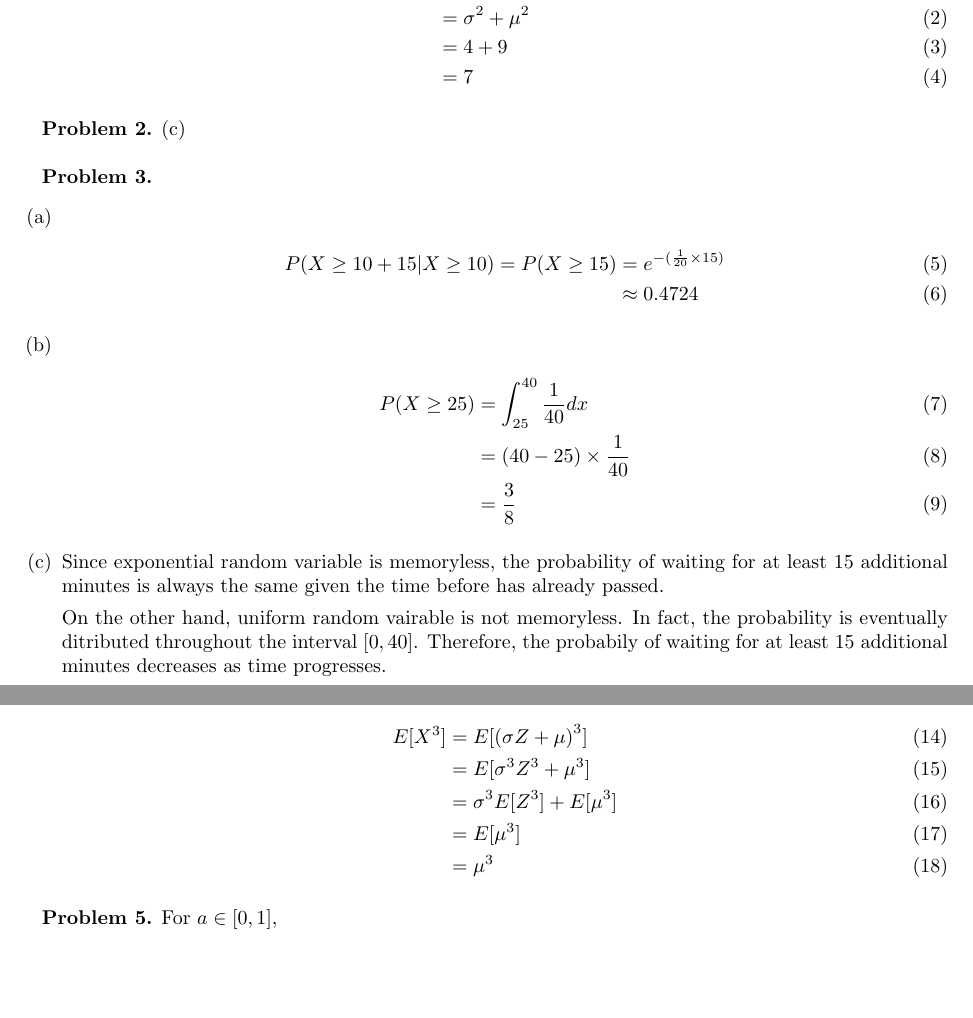
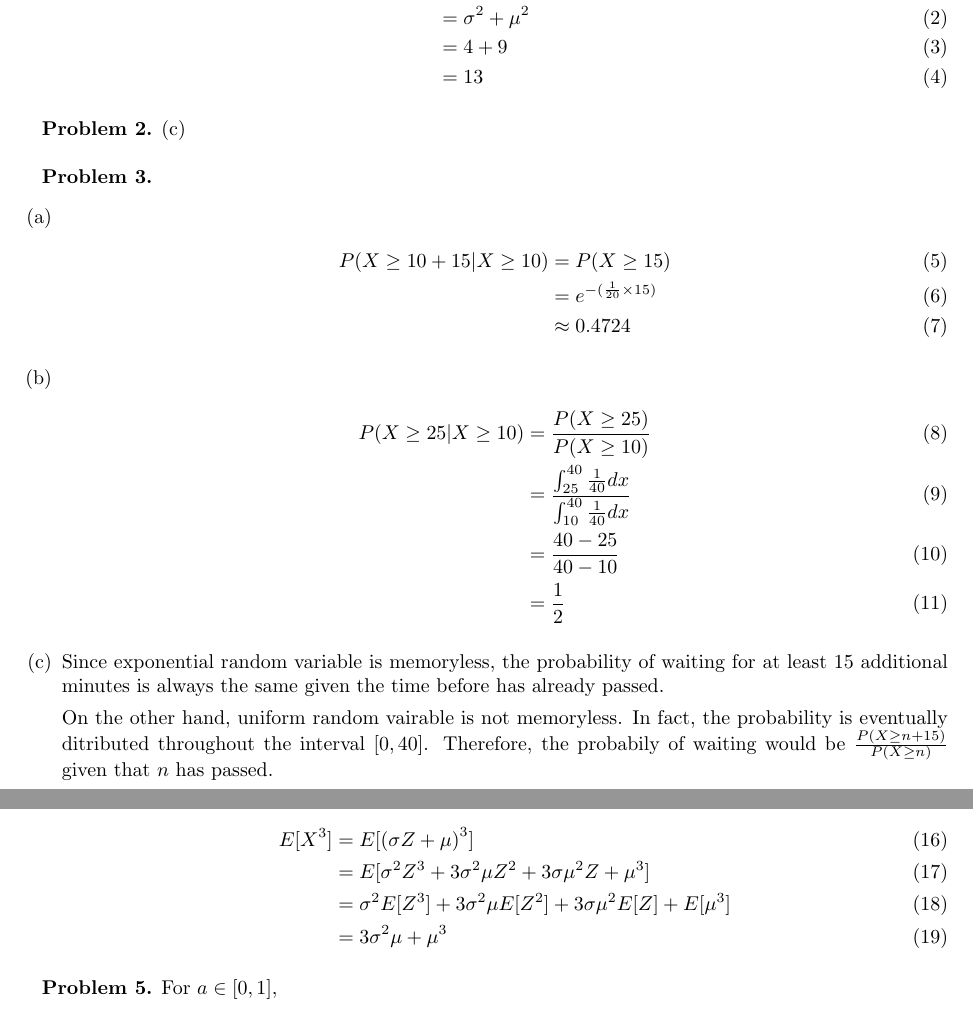
Before and after one commit to moneybabe/MATH, a LaTeX problem sheet (MATH180A/hw6/hw6.tex): two parts of pages 1 and 2 of 3, joined at a grey line, cut so that both start at the same text, the shorter picture padded with empty space. Compiled offline with pdfLaTeX.

Commit message:
corrected answer

```diff
--- a/MATH180A/hw6/hw6.tex
+++ b/MATH180A/hw6/hw6.tex
@@ -27,7 +27,7 @@
         E[X^2] & = Var(X)+\left(E[X]\right)^2 \\
         & = \sigma^2+\mu^2 \\
         & = 4 + 9 \\
-        & = 7
+        & = 13
     \end{align}
 \end{enumerate}
 \bigbreak
@@ -39,22 +39,24 @@
 \begin{enumerate}[label={(\alph*)}]
     \item
     \begin{align}
-        P(X\ge 10 + 15|X\ge 10) = P(X\ge 15) & = e^{-(\frac{1}{20}\times 15)} \\
+        P(X\ge 10 + 15|X\ge 10) & = P(X\ge 15) \\
+        & = e^{-(\frac{1}{20}\times 15)} \\
         & \approx 0.4724
     \end{align}
 
     \item
     \begin{align}
-        P(X \ge 25) & = \int_{25}^{40}\frac{1}{40}dx \\
-        & = (40-25) \times \frac{1}{40} \\
-        & = \frac{3}{8}
+        P(X \ge 25|X\ge 10) & = \frac{P(X\ge 25)}{P(X\ge 10)} \\
+        & = \frac{\int_{25}^{40}\frac{1}{40}dx}{\int_{10}^{40}\frac{1}{40}dx} \\
+        & = \frac{40-25}{40-10} \\
+        & = \frac{1}{2}
     \end{align}
 
     \item
     Since exponential random variable is memoryless, the probability of waiting for at least 15 additional minutes is always the same given the time before has already passed.
 
     On the other hand, uniform random vairable is not memoryless. In fact, the probability is eventually ditributed throughout the interval $[0,40]$.
-    Therefore, the probabily of waiting for at least 15 additional minutes decreases as time progresses.
+    Therefore, the probabily of waiting would be $\frac{P(X\ge n+15)}{P(X\ge n)}$ given that $n$ has passed.
 \end{enumerate}
 \pagebreak
 
@@ -73,10 +75,9 @@
     \item
     \begin{align}
         E[X^3] & = E[\left(\sigma Z+\mu\right)^3] \\
-        & = E[\sigma^3Z^3+\mu^3] \\
-        & = \sigma^3E[Z^3]+E[\mu^3] \\
-        & = E[\mu^3] \\
-        & = \mu^3
+        & = E[\sigma^2Z^3+3\sigma^2\mu Z^2+3\sigma\mu^2Z+\mu^3] \\
+        & = \sigma^2E[Z^3]+3\sigma^2\mu E[Z^2]+3\sigma\mu^2E[Z]+E[\mu^3] \\
+        & =3\sigma^2\mu+\mu^3
     \end{align}
 \end{enumerate}
 \bigbreak
```
Also changed, not shown: MATH180A/hw6/hw6.pdf, MATH180A/hw6/hw6.tex (10 more changed lines).
